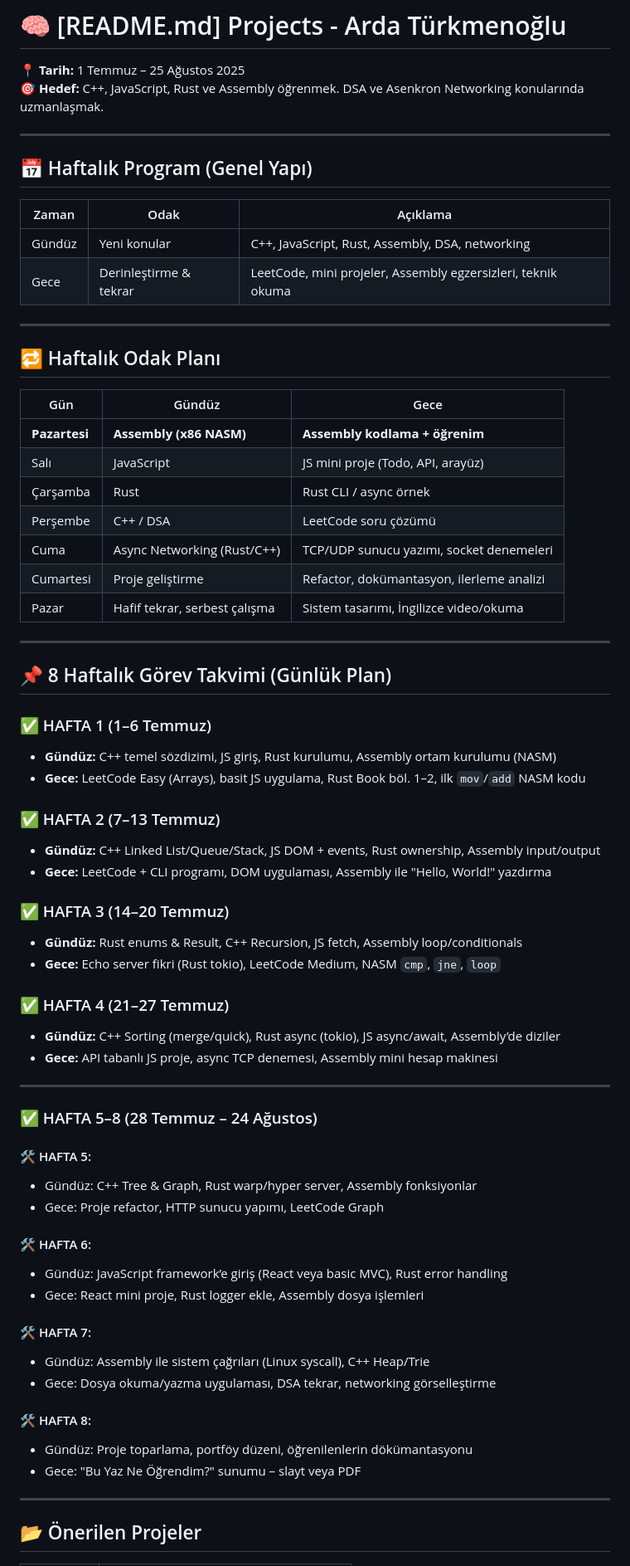
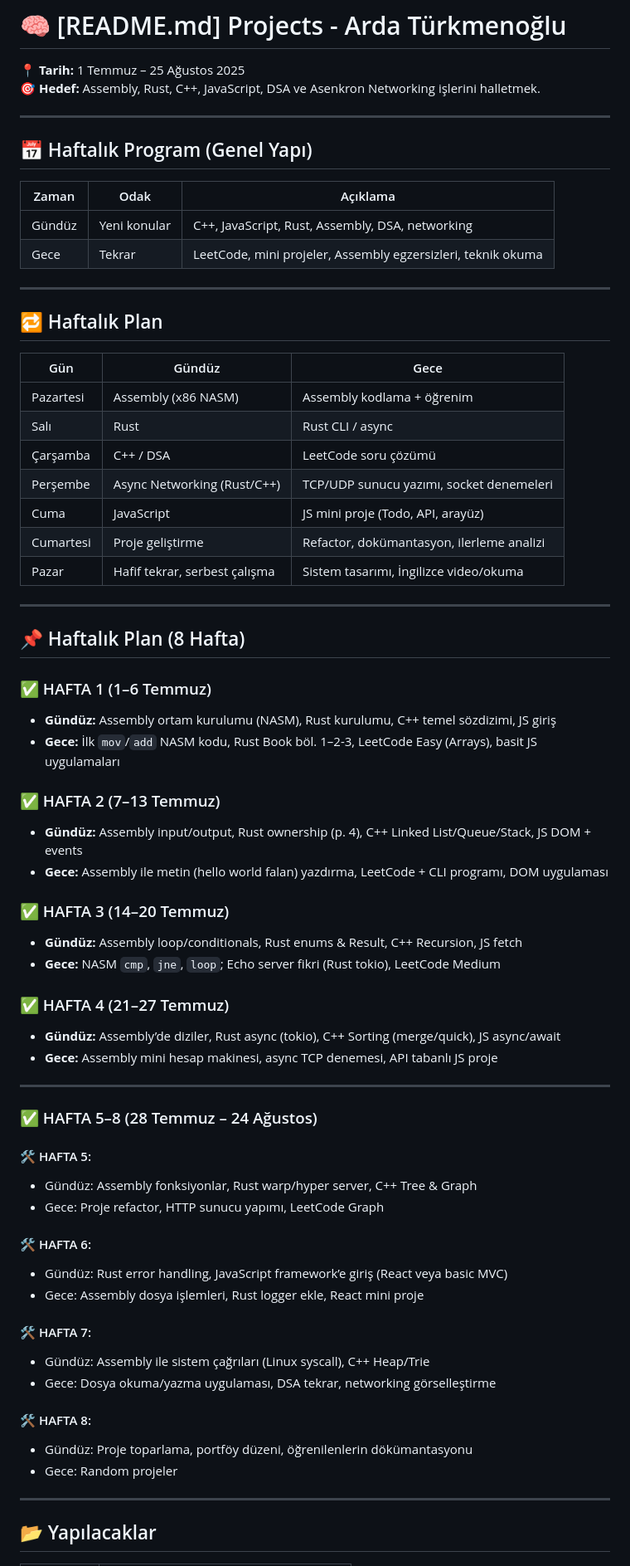
Before and after one commit to ArdaTrkmnoglu/summer-projects, a Markdown page: README.md, the part around one of its changes. Shown at 83% size. Rendered like a GitHub page.

```diff
--- a/README.md
+++ b/README.md
@@ -1,66 +1,66 @@
 # 🧠 [README.md] Projects - Arda Türkmenoğlu
 
 📍 **Tarih:** 1 Temmuz – 25 Ağustos 2025
-🎯 **Hedef:** C++, JavaScript, Rust ve Assembly öğrenmek. DSA ve Asenkron Networking konularında uzmanlaşmak.
+🎯 **Hedef:** Assembly, Rust, C++, JavaScript, DSA ve Asenkron Networking işlerini halletmek.
 
 ---
 
 ## 📅 Haftalık Program (Genel Yapı)
 
-| Zaman   | Odak                    | Açıklama                                                 |
-|---------|-------------------------|----------------------------------------------------------|
-| Gündüz  | Yeni konular            | C++, JavaScript, Rust, Assembly, DSA, networking         |
-| Gece    | Derinleştirme & tekrar  | LeetCode, mini projeler, Assembly egzersizleri, teknik okuma |
+| Zaman   | Odak                    | Açıklama                                                     |
+|---------|-------------------------|--------------------------------------------------------------|
+| Gündüz  | Yeni konular            | C++, JavaScript, Rust, Assembly, DSA, networking             |
+| Gece    | Tekrar                  | LeetCode, mini projeler, Assembly egzersizleri, teknik okuma |
 
 ---
 
-## 🔁 Haftalık Odak Planı
+## 🔁 Haftalık Plan
 
 | Gün        | Gündüz                            | Gece                                             |
 |------------|-----------------------------------|--------------------------------------------------|
-| **Pazartesi** |  **Assembly (x86 NASM)**       | **Assembly kodlama + öğrenim**                   |
-| Salı       | JavaScript                        | JS mini proje (Todo, API, arayüz)                |
-| Çarşamba   | Rust                              | Rust CLI / async örnek                           |
-| Perşembe   | C++ / DSA                         | LeetCode soru çözümü                             |
-| Cuma       | Async Networking (Rust/C++)       | TCP/UDP sunucu yazımı, socket denemeleri         |
+| Pazartesi  | Assembly (x86 NASM)               | Assembly kodlama + öğrenim                       |
+| Salı       | Rust                              | Rust CLI / async                                 |
+| Çarşamba   | C++ / DSA                         | LeetCode soru çözümü                             |
+| Perşembe   | Async Networking (Rust/C++)       | TCP/UDP sunucu yazımı, socket denemeleri         |
+| Cuma       | JavaScript                        | JS mini proje (Todo, API, arayüz)                |
 | Cumartesi  | Proje geliştirme                  | Refactor, dokümantasyon, ilerleme analizi        |
 | Pazar      | Hafif tekrar, serbest çalışma     | Sistem tasarımı, İngilizce video/okuma           |
 
 ---
 
-## 📌 8 Haftalık Görev Takvimi (Günlük Plan)
+## 📌 Haftalık Plan (8 Hafta)
 
 ### ✅ HAFTA 1 (1–6 Temmuz)
 
-- **Gündüz:** C++ temel sözdizimi, JS giriş, Rust kurulumu, Assembly ortam kurulumu (NASM)
-- **Gece:** LeetCode Easy (Arrays), basit JS uygulama, Rust Book böl. 1–2, ilk `mov`/`add` NASM kodu
+- **Gündüz:** Assembly ortam kurulumu (NASM), Rust kurulumu, C++ temel sözdizimi, JS giriş
+- **Gece:** İlk `mov`/`add` NASM kodu, Rust Book böl. 1–2-3, LeetCode Easy (Arrays), basit JS uygulamaları
 
 ### ✅ HAFTA 2 (7–13 Temmuz)
 
-- **Gündüz:** C++ Linked List/Queue/Stack, JS DOM + events, Rust ownership, Assembly input/output
-- **Gece:** LeetCode + CLI programı, DOM uygulaması, Assembly ile "Hello, World!" yazdırma
+- **Gündüz:** Assembly input/output, Rust ownership (p. 4), C++ Linked List/Queue/Stack, JS DOM + events
+- **Gece:** Assembly ile metin (hello world falan) yazdırma, LeetCode + CLI programı, DOM uygulaması
 
 ### ✅ HAFTA 3 (14–20 Temmuz)
 
-- **Gündüz:** Rust enums & Result, C++ Recursion, JS fetch, Assembly loop/conditionals
-- **Gece:** Echo server fikri (Rust tokio), LeetCode Medium, NASM `cmp`, `jne`, `loop`
+- **Gündüz:** Assembly loop/conditionals, Rust enums & Result, C++ Recursion, JS fetch
+- **Gece:** NASM `cmp`, `jne`, `loop`; Echo server fikri (Rust tokio), LeetCode Medium
 
 ### ✅ HAFTA 4 (21–27 Temmuz)
 
-- **Gündüz:** C++ Sorting (merge/quick), Rust async (tokio), JS async/await, Assembly’de diziler
-- **Gece:** API tabanlı JS proje, async TCP denemesi, Assembly mini hesap makinesi
+- **Gündüz:** Assembly’de diziler, Rust async (tokio), C++ Sorting (merge/quick), JS async/await
+- **Gece:** Assembly mini hesap makinesi, async TCP denemesi, API tabanlı JS proje
 
 ---
 
 ### ✅ HAFTA 5–8 (28 Temmuz – 24 Ağustos)
 
 #### 🛠 HAFTA 5:
-- Gündüz: C++ Tree & Graph, Rust warp/hyper server, Assembly fonksiyonlar
+- Gündüz: Assembly fonksiyonlar, Rust warp/hyper server, C++ Tree & Graph
 - Gece: Proje refactor, HTTP sunucu yapımı, LeetCode Graph
 
 #### 🛠 HAFTA 6:
-- Gündüz: JavaScript framework’e giriş (React veya basic MVC), Rust error handling
-- Gece: React mini proje, Rust logger ekle, Assembly dosya işlemleri
+- Gündüz: Rust error handling, JavaScript framework’e giriş (React veya basic MVC)
+- Gece: Assembly dosya işlemleri, Rust logger ekle, React mini proje
 
 #### 🛠 HAFTA 7:
 - Gündüz: Assembly ile sistem çağrıları (Linux syscall), C++ Heap/Trie
@@ -68,9 +68,9 @@
 
 #### 🛠 HAFTA 8:
 - Gündüz: Proje toparlama, portföy düzeni, öğrenilenlerin dökümantasyonu
-- Gece: "Bu Yaz Ne Öğrendim?" sunumu – slayt veya PDF
+- Gece: Random projeler
 
 ---
 
-## 📂 Önerilen Projeler
+## 📂 Yapılacaklar
 
```
Also changed, not shown: other parts of README.md (+4 -4 lines).
